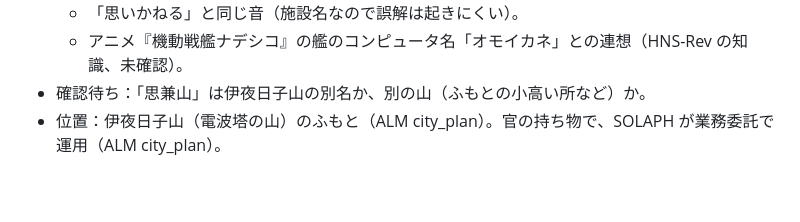
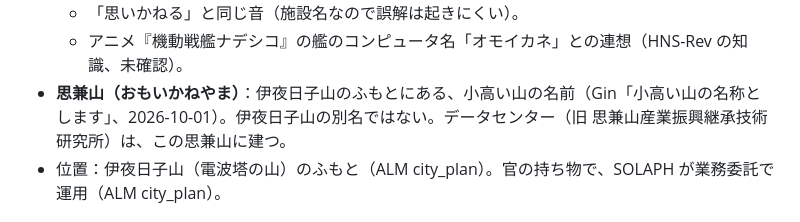
Before and after one commit to GinCYagi/HNS, a Markdown page: docs/proposals/2026-10-01_ryuto_town_names.md, the part around the change. GitHub-like rendering; blank space fills up the shorter version.

Commit message:
記録：思兼山は伊夜日子山のふもとの小高い山（Gin）。データセンターはそこに建つ
Co-Authored-By: Claude Opus 5.5 <noreply@anthropic.com>

```diff
--- a/docs/proposals/2026-10-01_ryuto_town_names.md
+++ b/docs/proposals/2026-10-01_ryuto_town_names.md
@@ -44,7 +44,7 @@
 - 記録：
   - 「思いかねる」と同じ音（施設名なので誤解は起きにくい）。
   - アニメ『機動戦艦ナデシコ』の艦のコンピュータ名「オモイカネ」との連想（HNS-Rev の知識、未確認）。
-- 確認待ち：「思兼山」は伊夜日子山の別名か、別の山（ふもとの小高い所など）か。
+- **思兼山（おもいかねやま）**：伊夜日子山のふもとにある、小高い山の名前（Gin「小高い山の名称とします」、2026-10-01）。伊夜日子山の別名ではない。データセンター（旧 思兼山産業振興継承技術研究所）は、この思兼山に建つ。
 - 位置：伊夜日子山（電波塔の山）のふもと（ALM city_plan）。官の持ち物で、SOLAPH が業務委託で運用（ALM city_plan）。
 
 ## 【Gin判断待ち — 隔離】
```
Also changed, not shown: docs/kago.md (+1 -1 lines).
